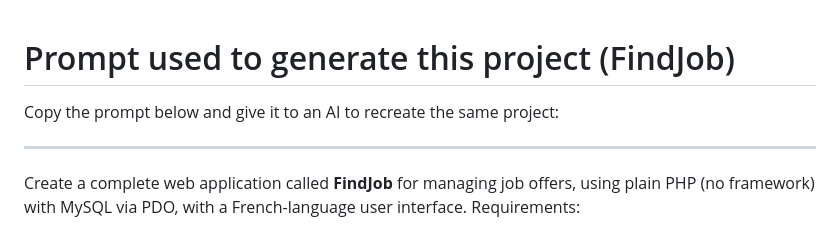
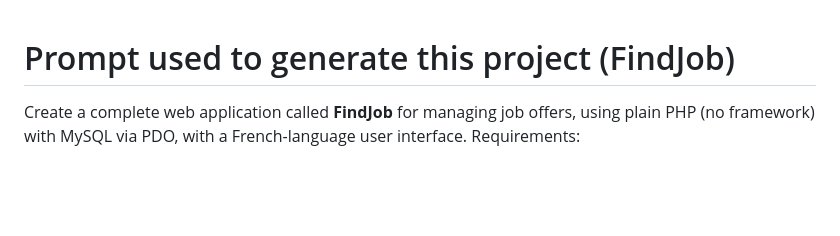
Before and after one commit to DgharMohamed/Rappel-N1, a Markdown page: Project Fil Rouge/README.md, the part around the change. Rendered like a GitHub page; blank space fills up the shorter version.

Commit message:
Update README
Removed prompt instructions from README.

```diff
--- a/Project Fil Rouge/README.md
+++ b/Project Fil Rouge/README.md
@@ -1,8 +1,5 @@
 # Prompt used to generate this project (FindJob)
 
-Copy the prompt below and give it to an AI to recreate the same project:
-
----
 
 Create a complete web application called **FindJob** for managing job offers, using plain PHP (no framework) with MySQL via PDO, with a French-language user interface. Requirements:
 
```
